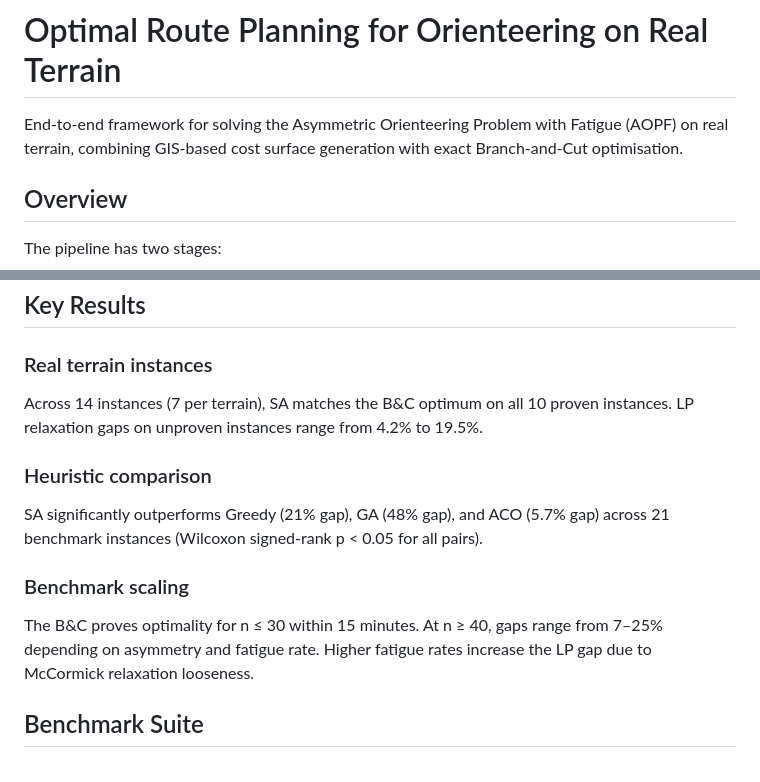
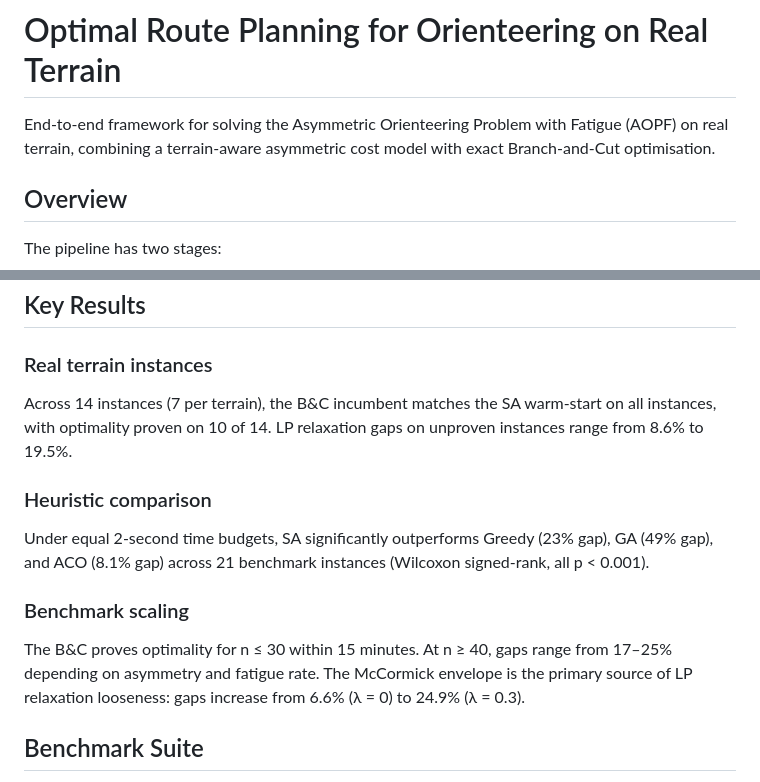
Before and after one commit to PabloAlmendralejo/Orienteering-Problem, a Markdown page: README.md, 2 parts joined by grey strips. GitHub-like rendering.

Commit message:
Update README: fix heuristic comparison stats (equal time budget), update gap ranges, clarify McCormick as primary gap source

```diff
--- a/README.md
+++ b/README.md
@@ -1,6 +1,6 @@
 # Optimal Route Planning for Orienteering on Real Terrain
 
-End-to-end framework for solving the Asymmetric Orienteering Problem with Fatigue (AOPF) on real terrain, combining GIS-based cost surface generation with exact Branch-and-Cut optimisation.
+End-to-end framework for solving the Asymmetric Orienteering Problem with Fatigue (AOPF) on real terrain, combining a terrain-aware asymmetric cost model with exact Branch-and-Cut optimisation.
 
 ## Overview
 
@@ -119,18 +119,20 @@ hillshade, directional asymmetry heatmap, and route overlay with A* traced paths
 ## Key Results
 
 ### Real terrain instances
-Across 14 instances (7 per terrain), SA matches the B&C optimum on all 10
-proven instances. LP relaxation gaps on unproven instances range from 4.2%
-to 19.5%.
+Across 14 instances (7 per terrain), the B&C incumbent matches the SA warm-start
+on all instances, with optimality proven on 10 of 14. LP relaxation gaps on
+unproven instances range from 8.6% to 19.5%.
 
 ### Heuristic comparison
-SA significantly outperforms Greedy (21% gap), GA (48% gap), and ACO (5.7% gap)
-across 21 benchmark instances (Wilcoxon signed-rank p < 0.05 for all pairs).
+Under equal 2-second time budgets, SA significantly outperforms Greedy (23% gap),
+GA (49% gap), and ACO (8.1% gap) across 21 benchmark instances
+(Wilcoxon signed-rank, all p < 0.001).
 
 ### Benchmark scaling
 The B&C proves optimality for n ≤ 30 within 15 minutes. At n ≥ 40, gaps range
-from 7–25% depending on asymmetry and fatigue rate. Higher fatigue rates
-increase the LP gap due to McCormick relaxation looseness.
+from 17–25% depending on asymmetry and fatigue rate. The McCormick envelope is
+the primary source of LP relaxation looseness: gaps increase from 6.6% (λ = 0)
+to 24.9% (λ = 0.3).
 
 ## Benchmark Suite
 
```
